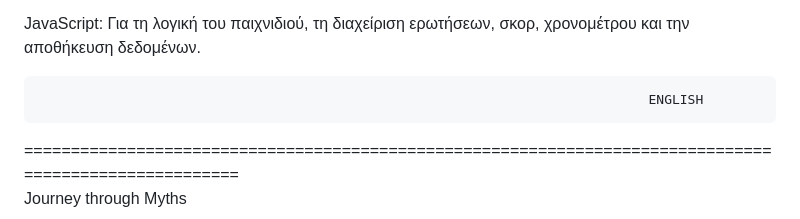
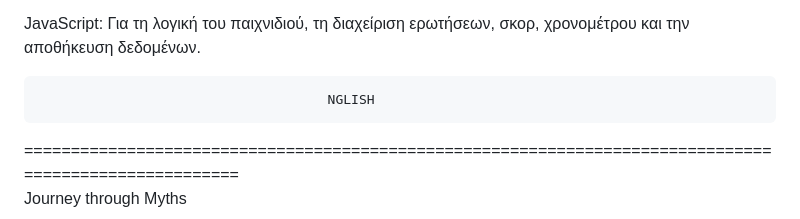
Before and after one commit to Dimitrios-G/mythology_quiz, a Markdown page: README.md, the part around the change. GitHub-like rendering.

```diff
--- a/README.md
+++ b/README.md
@@ -90,7 +90,8 @@ CSS: Για τη διαμόρφωση και την εμφάνιση.
 
 JavaScript: Για τη λογική του παιχνιδιού, τη διαχείριση ερωτήσεων, σκορ, χρονομέτρου και την αποθήκευση δεδομένων.
 
-                                                                                  ENGLISH
+
+                                         NGLISH
 =======================================================================================================
 Journey through Myths
 
```
